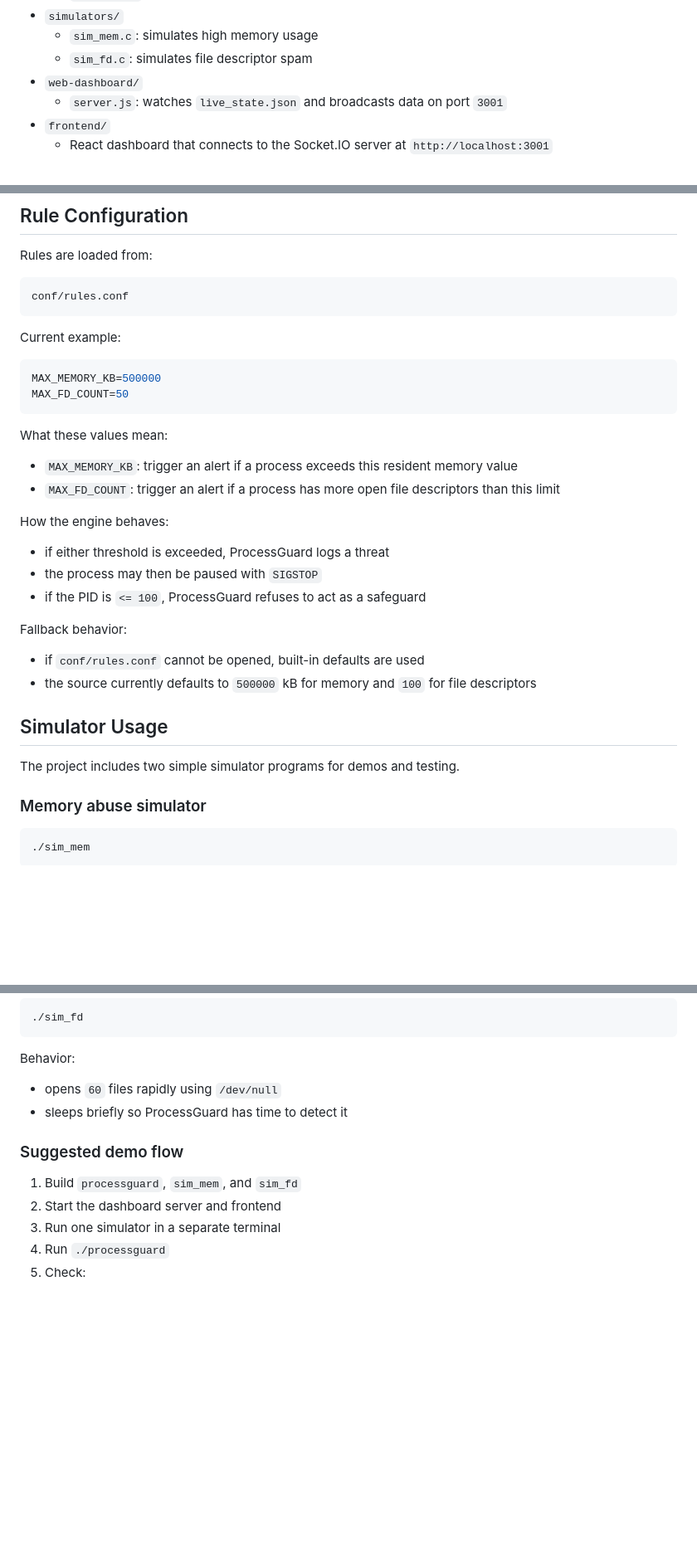
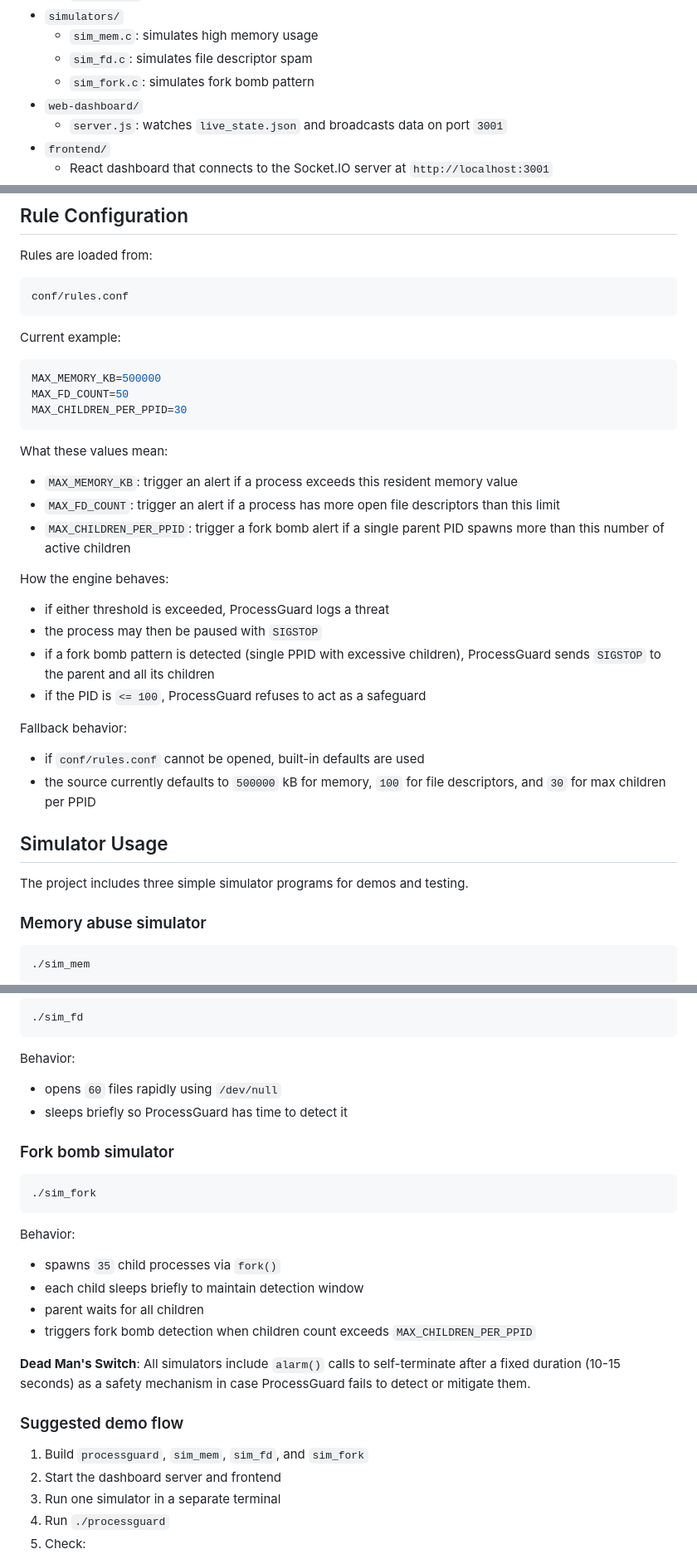
Before and after one commit to karan-h-2006/ProcessGuard, a Markdown page: README.md, 3 parts joined by grey strips. Shown at 83% size. Rendered like a GitHub page; blank space fills up the shorter version.

Commit message:
Final work

````diff
--- a/README.md
+++ b/README.md
@@ -69,6 +70,7 @@ Important directories:
 - `simulators/`
   - `sim_mem.c`: simulates high memory usage
   - `sim_fd.c`: simulates file descriptor spam
+  - `sim_fork.c`: simulates fork bomb pattern
 - `web-dashboard/`
   - `server.js`: watches `live_state.json` and broadcasts data on port `3001`
 - `frontend/`
@@ -244,27 +247,30 @@ Current example:
 ```ini
 MAX_MEMORY_KB=500000
 MAX_FD_COUNT=50
+MAX_CHILDREN_PER_PPID=30
 ```
 
 What these values mean:
 
 - `MAX_MEMORY_KB`: trigger an alert if a process exceeds this resident memory value
 - `MAX_FD_COUNT`: trigger an alert if a process has more open file descriptors than this limit
+- `MAX_CHILDREN_PER_PPID`: trigger a fork bomb alert if a single parent PID spawns more than this number of active children
 
 How the engine behaves:
 
 - if either threshold is exceeded, ProcessGuard logs a threat
 - the process may then be paused with `SIGSTOP`
+- if a fork bomb pattern is detected (single PPID with excessive children), ProcessGuard sends `SIGSTOP` to the parent and all its children
 - if the PID is `<= 100`, ProcessGuard refuses to act as a safeguard
 
 Fallback behavior:
 
 - if `conf/rules.conf` cannot be opened, built-in defaults are used
-- the source currently defaults to `500000` kB for memory and `100` for file descriptors
+- the source currently defaults to `500000` kB for memory, `100` for file descriptors, and `30` for max children per PPID
 
 ## Simulator Usage
 
-The project includes two simple simulator programs for demos and testing.
+The project includes three simple simulator programs for demos and testing.
 
 ### Memory abuse simulator
 
@@ -288,9 +294,24 @@ Behavior:
 - opens `60` files rapidly using `/dev/null`
 - sleeps briefly so ProcessGuard has time to detect it
 
+### Fork bomb simulator
+
+```bash
+./sim_fork
+```
+
+Behavior:
+
+- spawns `35` child processes via `fork()`
+- each child sleeps briefly to maintain detection window
+- parent waits for all children
+- triggers fork bomb detection when children count exceeds `MAX_CHILDREN_PER_PPID`
+
+**Dead Man's Switch**: All simulators include `alarm()` calls to self-terminate after a fixed duration (10-15 seconds) as a safety mechanism in case ProcessGuard fails to detect or mitigate them.
+
 ### Suggested demo flow
 
-1. Build `processguard`, `sim_mem`, and `sim_fd`
+1. Build `processguard`, `sim_mem`, `sim_fd`, and `sim_fork`
 2. Start the dashboard server and frontend
 3. Run one simulator in a separate terminal
 4. Run `./processguard`
````
Also changed, not shown: other parts of README.md (+8 -3 lines).
